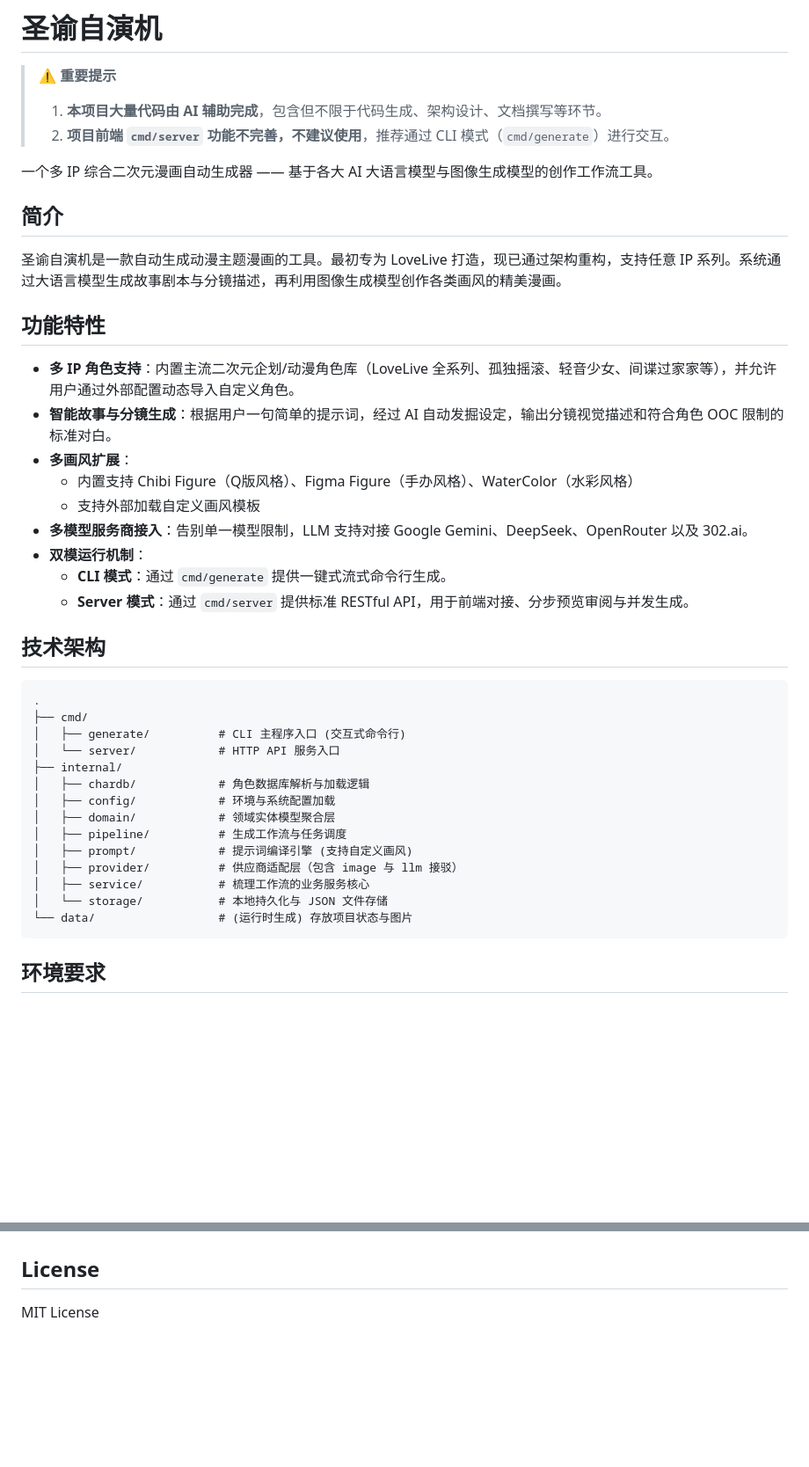
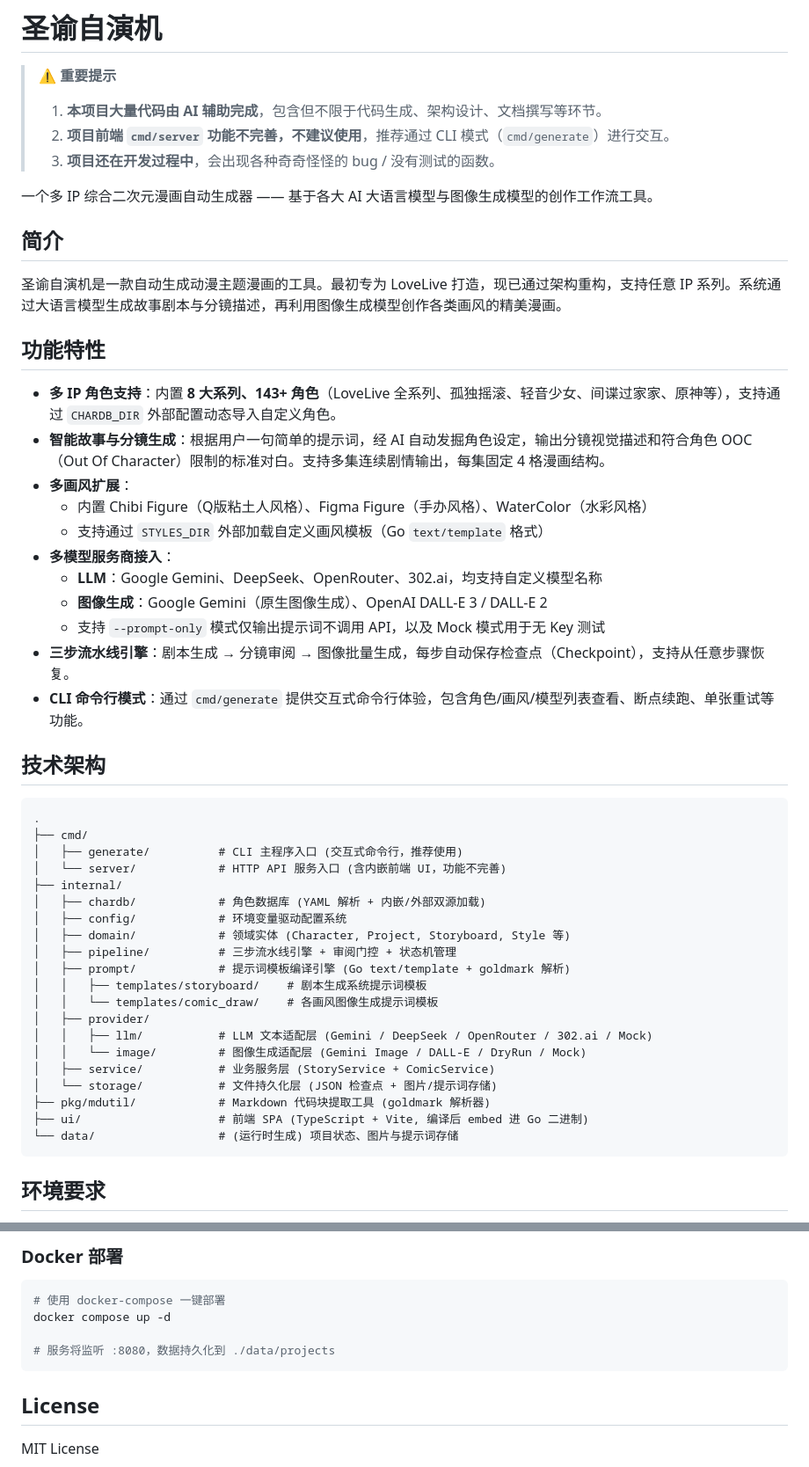
Before and after one commit to aimerneige/muse-oracle-engine, a Markdown page: README.md, 2 parts joined by grey strips. Shown at 88% size. GitHub-like rendering; blank space fills up the shorter version.

````diff
--- a/README.md
+++ b/README.md
@@ -4,6 +4,7 @@
 >
 > 1. **本项目大量代码由 AI 辅助完成**，包含但不限于代码生成、架构设计、文档撰写等环节。
 > 2. **项目前端 `cmd/server` 功能不完善，不建议使用**，推荐通过 CLI 模式（`cmd/generate`）进行交互。
+> 3. **项目还在开发过程中**，会出现各种奇奇怪怪的 bug / 没有测试的函数。
 
 一个多 IP 综合二次元漫画自动生成器 —— 基于各大 AI 大语言模型与图像生成模型的创作工作流工具。
 
@@ -13,33 +14,41 @@
 
 ## 功能特性
 
-- **多 IP 角色支持**：内置主流二次元企划/动漫角色库（LoveLive 全系列、孤独摇滚、轻音少女、间谍过家家等），并允许用户通过外部配置动态导入自定义角色。
-- **智能故事与分镜生成**：根据用户一句简单的提示词，经过 AI 自动发掘设定，输出分镜视觉描述和符合角色 OOC 限制的标准对白。
+- **多 IP 角色支持**：内置 **8 大系列、143+ 角色**（LoveLive 全系列、孤独摇滚、轻音少女、间谍过家家、原神等），支持通过 `CHARDB_DIR` 外部配置动态导入自定义角色。
+- **智能故事与分镜生成**：根据用户一句简单的提示词，经 AI 自动发掘角色设定，输出分镜视觉描述和符合角色 OOC（Out Of Character）限制的标准对白。支持多集连续剧情输出，每集固定 4 格漫画结构。
 - **多画风扩展**：
-  - 内置支持 Chibi Figure（Q版风格）、Figma Figure（手办风格）、WaterColor（水彩风格）
-  - 支持外部加载自定义画风模板
-- **多模型服务商接入**：告别单一模型限制，LLM 支持对接 Google Gemini、DeepSeek、OpenRouter 以及 302.ai。
-- **双模运行机制**：
-  - **CLI 模式**：通过 `cmd/generate` 提供一键式流式命令行生成。
-  - **Server 模式**：通过 `cmd/server` 提供标准 RESTful API，用于前端对接、分步预览审阅与并发生成。
+  - 内置 Chibi Figure（Q版粘土人风格）、Figma Figure（手办风格）、WaterColor（水彩风格）
+  - 支持通过 `STYLES_DIR` 外部加载自定义画风模板（Go `text/template` 格式）
+- **多模型服务商接入**：
+  - **LLM**：Google Gemini、DeepSeek、OpenRouter、302.ai，均支持自定义模型名称
+  - **图像生成**：Google Gemini（原生图像生成）、OpenAI DALL-E 3 / DALL-E 2
+  - 支持 `--prompt-only` 模式仅输出提示词不调用 API，以及 Mock 模式用于无 Key 测试
+- **三步流水线引擎**：剧本生成 → 分镜审阅 → 图像批量生成，每步自动保存检查点（Checkpoint），支持从任意步骤恢复。
+- **CLI 命令行模式**：通过 `cmd/generate` 提供交互式命令行体验，包含角色/画风/模型列表查看、断点续跑、单张重试等功能。
 
 ## 技术架构
 
 ```text
 .
 ├── cmd/
-│   ├── generate/          # CLI 主程序入口 (交互式命令行)
-│   └── server/            # HTTP API 服务入口
+│   ├── generate/          # CLI 主程序入口 (交互式命令行，推荐使用)
+│   └── server/            # HTTP API 服务入口 (含内嵌前端 UI，功能不完善)
 ├── internal/
-│   ├── chardb/            # 角色数据库解析与加载逻辑
-│   ├── config/            # 环境与系统配置加载
-│   ├── domain/            # 领域实体模型聚合层
-│   ├── pipeline/          # 生成工作流与任务调度
-│   ├── prompt/            # 提示词编译引擎 (支持自定义画风)
-│   ├── provider/          # 供应商适配层（包含 image 与 llm 接驳）
-│   ├── service/           # 梳理工作流的业务服务核心
-│   └── storage/           # 本地持久化与 JSON 文件存储
-└── data/                  # (运行时生成) 存放项目状态与图片
+│   ├── chardb/            # 角色数据库 (YAML 解析 + 内嵌/外部双源加载)
+│   ├── config/            # 环境变量驱动配置系统
+│   ├── domain/            # 领域实体 (Character, Project, Storyboard, Style 等)
+│   ├── pipeline/          # 三步流水线引擎 + 审阅门控 + 状态机管理
+│   ├── prompt/            # 提示词模板编译引擎 (Go text/template + goldmark 解析)
+│   │   ├── templates/storyboard/    # 剧本生成系统提示词模板
+│   │   └── templates/comic_draw/    # 各画风图像生成提示词模板
+│   ├── provider/
+│   │   ├── llm/           # LLM 文本适配层 (Gemini / DeepSeek / OpenRouter / 302.ai / Mock)
+│   │   └── image/         # 图像生成适配层 (Gemini Image / DALL-E / DryRun / Mock)
+│   ├── service/           # 业务服务层 (StoryService + ComicService)
+│   └── storage/           # 文件持久化层 (JSON 检查点 + 图片/提示词存储)
+├── pkg/mdutil/            # Markdown 代码块提取工具 (goldmark 解析器)
+├── ui/                    # 前端 SPA (TypeScript + Vite, 编译后 embed 进 Go 二进制)
+└── data/                  # (运行时生成) 项目状态、图片与提示词存储
 ```
 
 ## 环境要求
@@ -96,3 +159,11 @@
+### Docker 部署
+
+```bash
+# 使用 docker-compose 一键部署
+docker compose up -d
+
+# 服务将监听 :8080，数据持久化到 ./data/projects
+```
 
 ## License
 
````
Also changed, not shown: other parts of README.md (+67 -13 lines).
